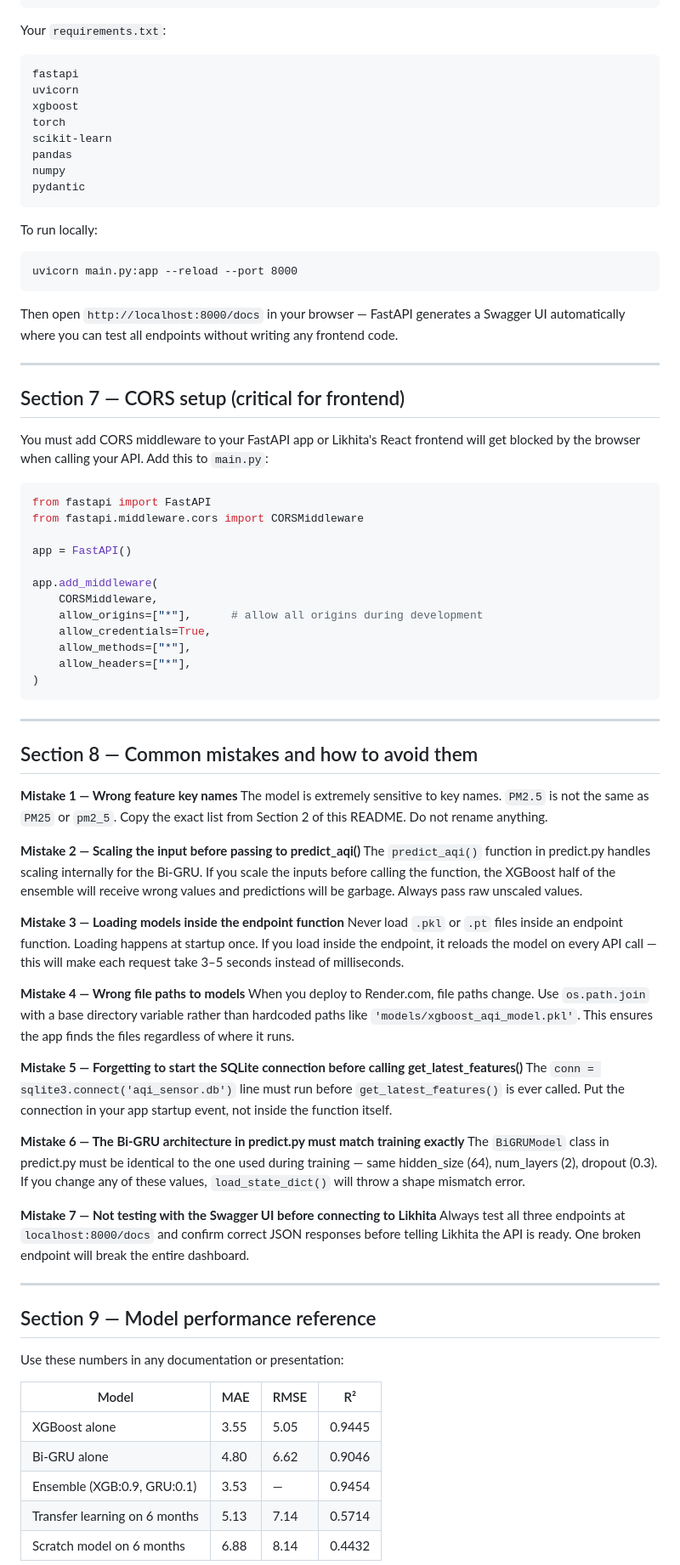
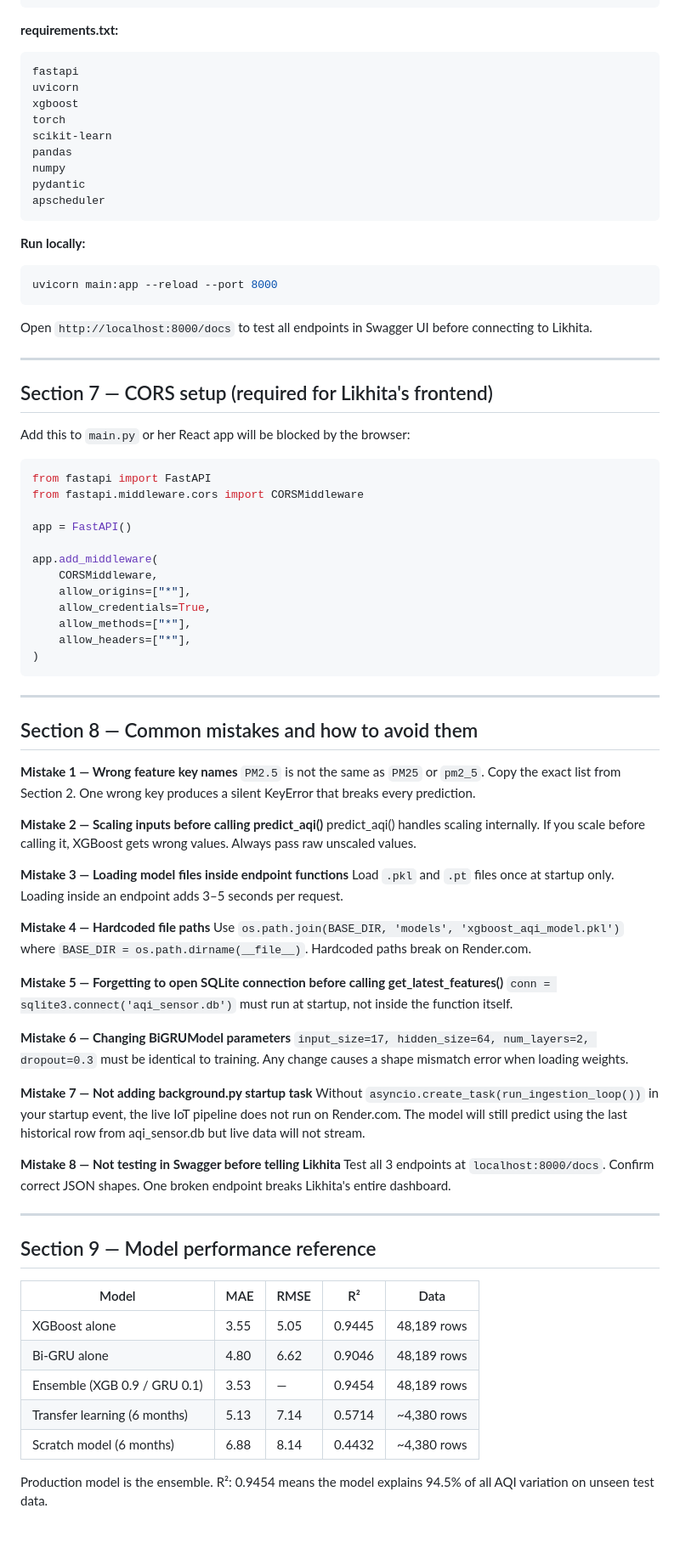
Before and after one commit to divyadharshini-1306/ShiftSafeAI, a Markdown page: README.md, the part around one of its changes. Shown at 85% size. GitHub-like rendering; blank space fills up the shorter version.

````diff
--- a/README.md
+++ b/README.md
@@ -353,7 +392,7 @@ ShiftSafe_backend/
 └── requirements.txt
 ```
 
-Your `requirements.txt`:
+**requirements.txt:**
 ```
 fastapi
 uvicorn
@@ -363,20 +402,21 @@ scikit-learn
 pandas
 numpy
 pydantic
+apscheduler
 ```
 
-To run locally:
-```
-uvicorn main.py:app --reload --port 8000
+**Run locally:**
+```bash
+uvicorn main:app --reload --port 8000
 ```
 
-Then open `http://localhost:8000/docs` in your browser — FastAPI generates a Swagger UI automatically where you can test all endpoints without writing any frontend code.
+Open `http://localhost:8000/docs` to test all endpoints in Swagger UI before connecting to Likhita.
 
 ---
 
-## Section 7 — CORS setup (critical for frontend)
+## Section 7 — CORS setup (required for Likhita's frontend)
 
-You must add CORS middleware to your FastAPI app or Likhita's React frontend will get blocked by the browser when calling your API. Add this to `main.py`:
+Add this to `main.py` or her React app will be blocked by the browser:
 
 ```python
 from fastapi import FastAPI
@@ -386,7 +426,7 @@ app = FastAPI()
 
 app.add_middleware(
     CORSMiddleware,
-    allow_origins=["*"],      # allow all origins during development
+    allow_origins=["*"],
     allow_credentials=True,
     allow_methods=["*"],
     allow_headers=["*"],
@@ -398,37 +438,40 @@ app.add_middleware(
 ## Section 8 — Common mistakes and how to avoid them
 
 **Mistake 1 — Wrong feature key names**
-The model is extremely sensitive to key names. `PM2.5` is not the same as `PM25` or `pm2_5`. Copy the exact list from Section 2 of this README. Do not rename anything.
+`PM2.5` is not the same as `PM25` or `pm2_5`. Copy the exact list from Section 2. One wrong key produces a silent KeyError that breaks every prediction.
 
-**Mistake 2 — Scaling the input before passing to predict_aqi()**
-The `predict_aqi()` function in predict.py handles scaling internally for the Bi-GRU. If you scale the inputs before calling the function, the XGBoost half of the ensemble will receive wrong values and predictions will be garbage. Always pass raw unscaled values.
+**Mistake 2 — Scaling inputs before calling predict_aqi()**
+predict_aqi() handles scaling internally. If you scale before calling it, XGBoost gets wrong values. Always pass raw unscaled values.
 
-**Mistake 3 — Loading models inside the endpoint function**
-Never load `.pkl` or `.pt` files inside an endpoint function. Loading happens at startup once. If you load inside the endpoint, it reloads the model on every API call — this will make each request take 3–5 seconds instead of milliseconds.
+**Mistake 3 — Loading model files inside endpoint functions**
+Load `.pkl` and `.pt` files once at startup only. Loading inside an endpoint adds 3–5 seconds per request.
 
-**Mistake 4 — Wrong file paths to models**
-When you deploy to Render.com, file paths change. Use `os.path.join` with a base directory variable rather than hardcoded paths like `'models/xgboost_aqi_model.pkl'`. This ensures the app finds the files regardless of where it runs.
+**Mistake 4 — Hardcoded file paths**
+Use `os.path.join(BASE_DIR, 'models', 'xgboost_aqi_model.pkl')` where `BASE_DIR = os.path.dirname(__file__)`. Hardcoded paths break on Render.com.
 
-**Mistake 5 — Forgetting to start the SQLite connection before calling get_latest_features()**
-The `conn = sqlite3.connect('aqi_sensor.db')` line must run before `get_latest_features()` is ever called. Put the connection in your app startup event, not inside the function itself.
+**Mistake 5 — Forgetting to open SQLite connection before calling get_latest_features()**
+`conn = sqlite3.connect('aqi_sensor.db')` must run at startup, not inside the function itself.
 
-**Mistake 6 — The Bi-GRU architecture in predict.py must match training exactly**
-The `BiGRUModel` class in predict.py must be identical to the one used during training — same hidden_size (64), num_layers (2), dropout (0.3). If you change any of these values, `load_state_dict()` will throw a shape mismatch error.
+**Mistake 6 — Changing BiGRUModel parameters**
+`input_size=17, hidden_size=64, num_layers=2, dropout=0.3` must be identical to training. Any change causes a shape mismatch error when loading weights.
 
-**Mistake 7 — Not testing with the Swagger UI before connecting to Likhita**
-Always test all three endpoints at `localhost:8000/docs` and confirm correct JSON responses before telling Likhita the API is ready. One broken endpoint will break the entire dashboard.
+**Mistake 7 — Not adding background.py startup task**
+Without `asyncio.create_task(run_ingestion_loop())` in your startup event, the live IoT pipeline does not run on Render.com. The model will still predict using the last historical row from aqi_sensor.db but live data will not stream.
+
+**Mistake 8 — Not testing in Swagger before telling Likhita**
+Test all 3 endpoints at `localhost:8000/docs`. Confirm correct JSON shapes. One broken endpoint breaks Likhita's entire dashboard.
 
 ---
 
 ## Section 9 — Model performance reference
 
-Use these numbers in any documentation or presentation:
+| Model | MAE | RMSE | R² | Data |
+|---|---|---|---|---|
+| XGBoost alone | 3.55 | 5.05 | 0.9445 | 48,189 rows |
+| Bi-GRU alone | 4.80 | 6.62 | 0.9046 | 48,189 rows |
+| Ensemble (XGB 0.9 / GRU 0.1) | 3.53 | — | 0.9454 | 48,189 rows |
+| Transfer learning (6 months) | 5.13 | 7.14 | 0.5714 | ~4,380 rows |
+| Scratch model (6 months) | 6.88 | 8.14 | 0.4432 | ~4,380 rows |
 
-| Model | MAE | RMSE | R² |
-|---|---|---|---|
-| XGBoost alone | 3.55 | 5.05 | 0.9445 |
-| Bi-GRU alone | 4.80 | 6.62 | 0.9046 |
-| Ensemble (XGB:0.9, GRU:0.1) | 3.53 | — | 0.9454 |
-| Transfer learning on 6 months | 5.13 | 7.14 | 0.5714 |
-| Scratch model on 6 months | 6.88 | 8.14 | 0.4432 |
+Production model is the ensemble. R²: 0.9454 means the model explains 94.5% of all AQI variation on unseen test data.
 
````
Also changed, not shown: other parts of README.md (+188 -145 lines).
